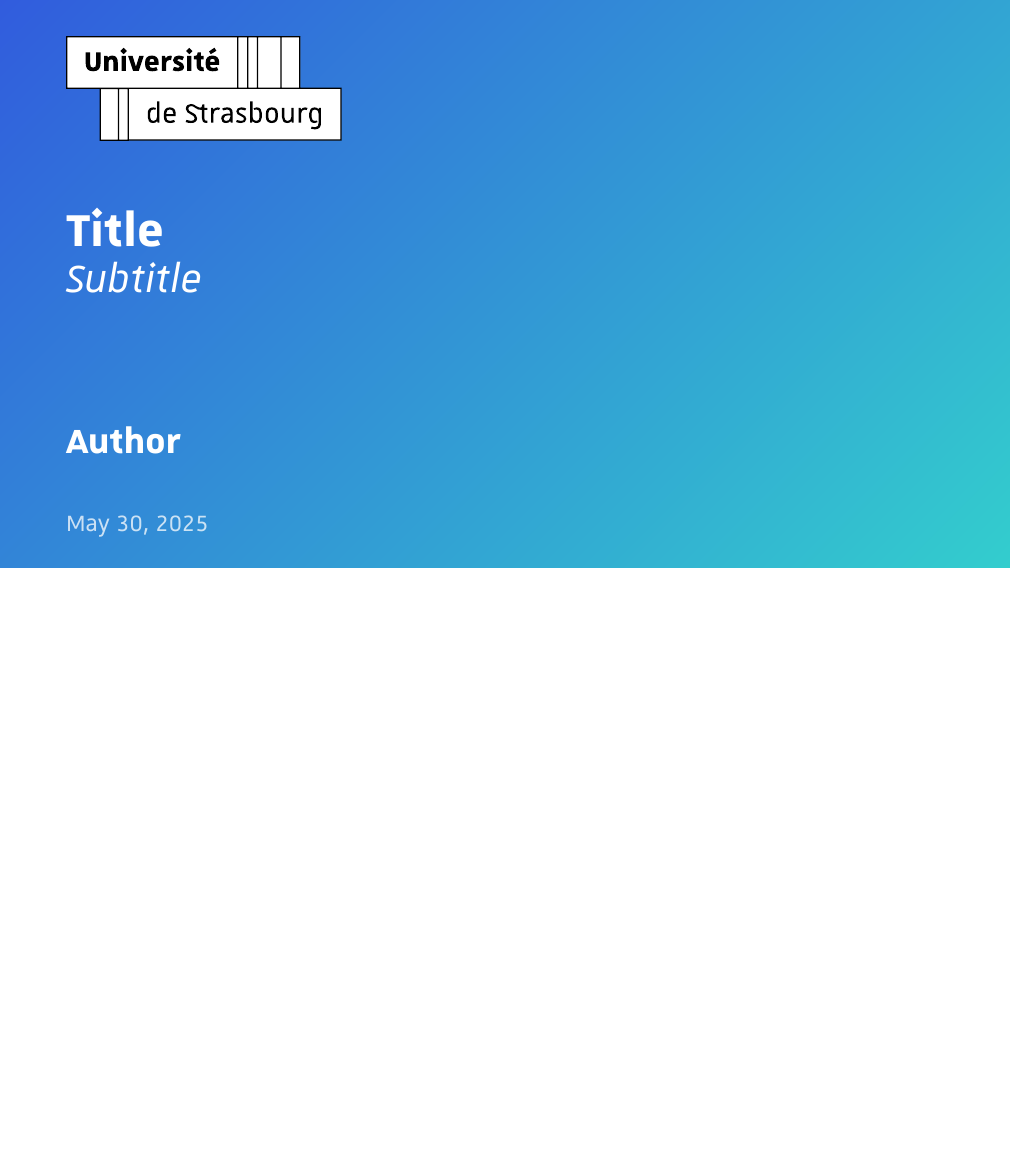
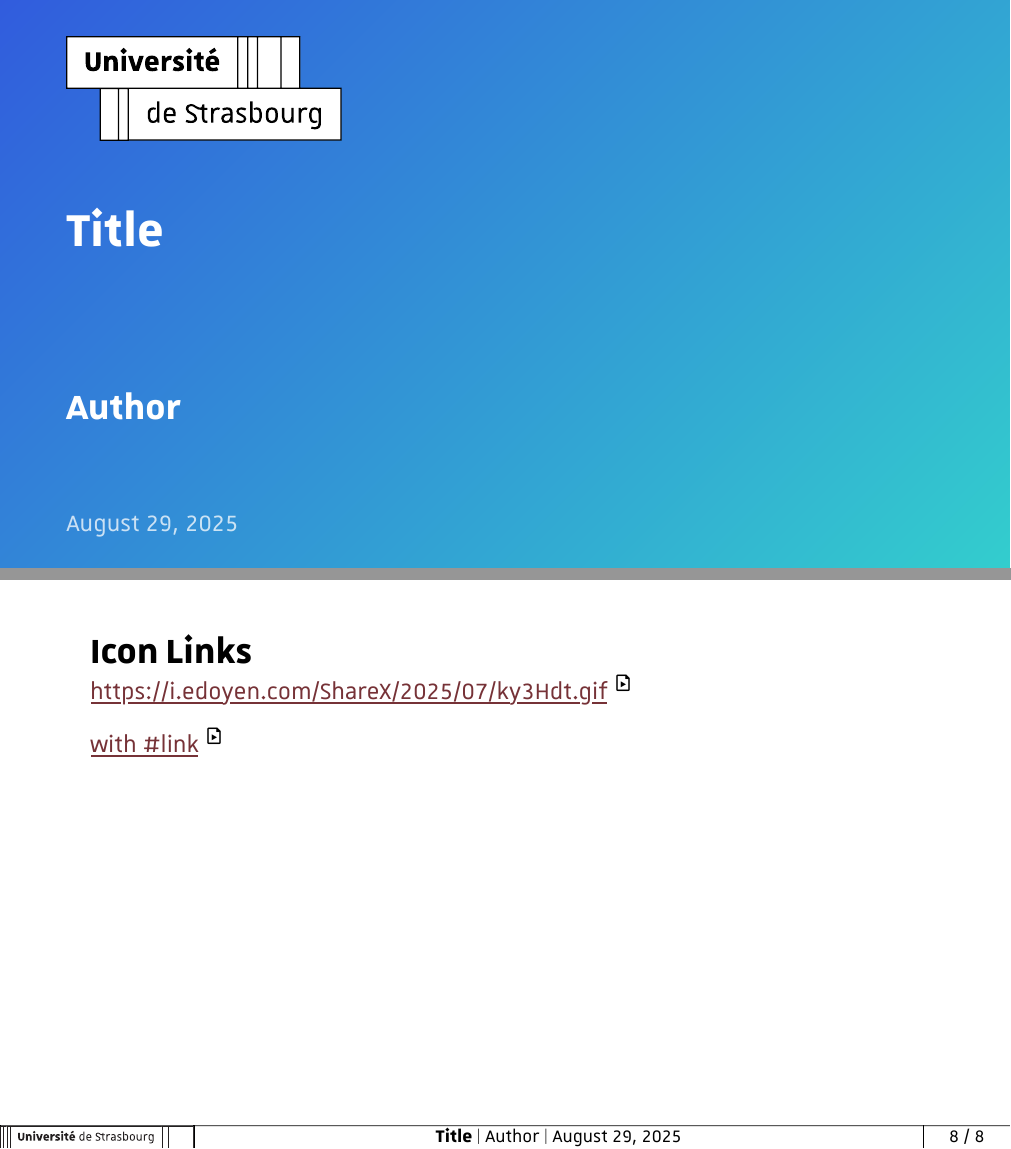
Before and after one commit to spidersouris/touying-unistra-pristine, a Typst document (examples/basic.typ): page 1 of 13 before the commit and pages 1 and 14 of 14 after it, the two joined at a grey line, the shorter picture padded with empty space. The pictures show the PDF file examples/basic.pdf that the author committed with the source.

Commit message:
:bento: chore: update basic examples with link-icons

```diff
--- a/examples/basic.typ
+++ b/examples/basic.typ
@@ -13,6 +13,12 @@
     quotes: (
       left: "‘",
       right: "’",
+    ),
+    icon-links: (
+      "image": (
+        regex("\.(jpg|jpeg|png|bmp|svg|webp|tiff)$"),
+        none,
+      ),
     ),
   ),
 )
@@ -126,3 +132,14 @@ This is #highlight(fill: blue.C)[highlighted in blue]. This is #highlight(fill:
 ][
   Second column. #lorem(15)
 ]
+
+== Icon Links
+
+https://i.edoyen.com/ShareX/2025/07/ky3Hdt.gif
+
+#link("https://i.edoyen.com/ShareX/2025/07/ky3Hdt.gif")[with \#link]
+
+https://i.edoyen.com/ShareX/2025/07/ky3Hdt.gif
+
+
+https://i.edoyen.com/ShareX/2025/07/ky3Hdt.jpg
```
Also changed, not shown: examples/basic.pdf, examples/basic.typ (2 more changed lines).
